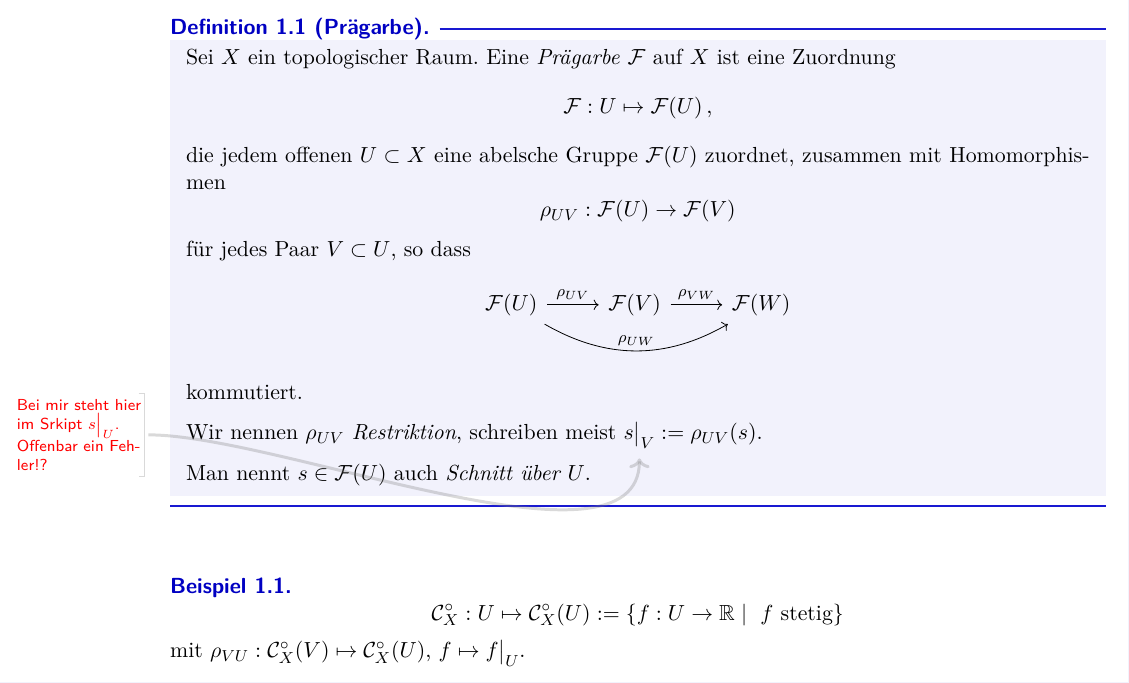
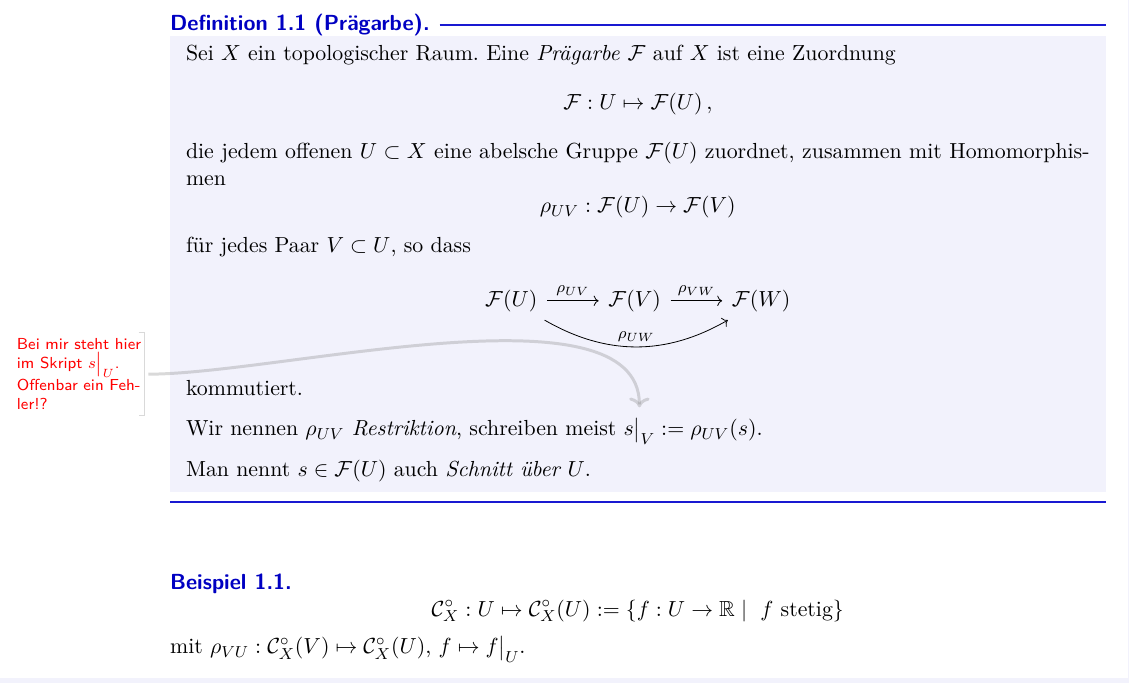
Before and after one commit to hackenbergstefan/zus_schematheorie, a LaTeX document (schematheorie.tex, which reads sec_1_lokal_geringte_raeume.tex): part of page 4 of 5, cut so that both start at the same text. Compiled offline with pdfLaTeX; the source files are stored in an older character set and shown here as Unicode; an older LaTeX class or package is replaced by its successor.

Commit message:
updated to usage of tikzmargin

```diff
--- a/sec_1_lokal_geringte_raeume.tex
+++ b/sec_1_lokal_geringte_raeume.tex
@@ -24,8 +24,8 @@
 	Man nennt $s\in \F(U)$ auch \emph{Schnitt über $U$}.
 \end{definition}
 
-\tikzmargin{south}{\color{red}
-Bei mir steht hier im Srkipt $s\rest U$. Offenbar ein Fehler!?}
+\tikzmargin{north, above=1cm}{\color{red}
+Bei mir steht hier im Skript $s\rest U$. Offenbar ein Fehler!?}
 
 \begin{beispiel}
 	$$\cal C_X^\circ: U \mapsto \cal C_X^\circ (U) :=
```
Also changed, not shown: Schematheorie.pdf.
